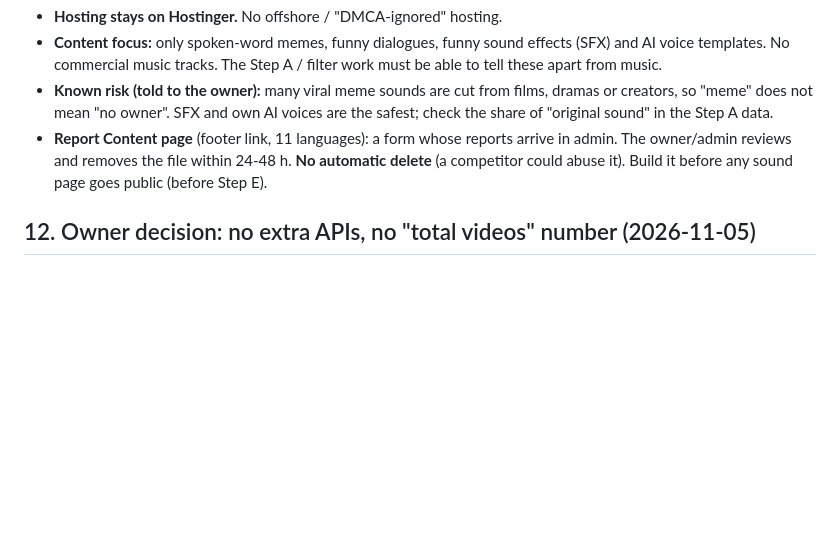
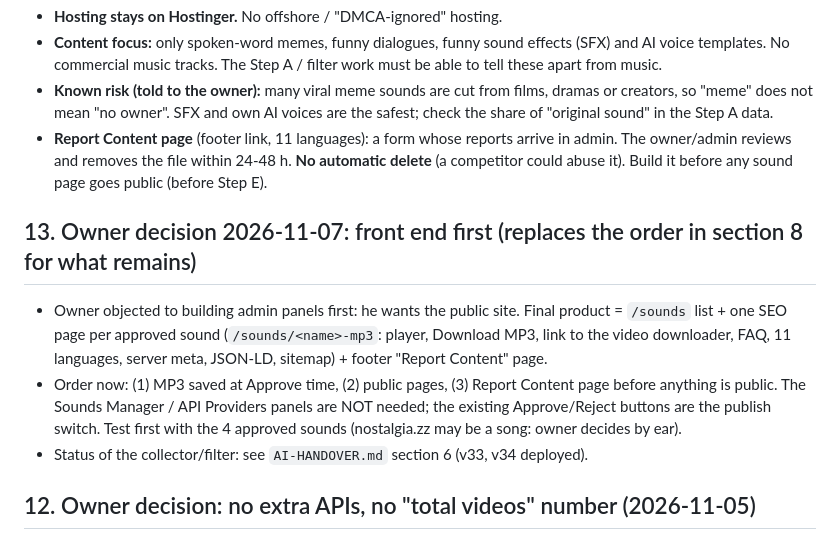
Before and after one commit to SMP1990/Rep-02, a Markdown page: PLAN-TRENDING-SOUNDS.md, the part around the change. GitHub-like rendering; blank space fills up the shorter version.

```diff
--- a/PLAN-TRENDING-SOUNDS.md
+++ b/PLAN-TRENDING-SOUNDS.md
@@ -132,6 +132,13 @@ Suggested first of these (safe, fits the existing tools): hashtag bundles, font/
 - **Report Content page** (footer link, 11 languages): a form whose reports arrive in admin. The owner/admin reviews and
   removes the file within 24-48 h. **No automatic delete** (a competitor could abuse it). Build it before any sound page goes public (before Step E).
 
+## 13. Owner decision 2026-11-07: front end first (replaces the order in section 8 for what remains)
+- Owner objected to building admin panels first: he wants the public site. Final product = `/sounds` list + one SEO page per approved sound
+  (`/sounds/<name>-mp3`: player, Download MP3, link to the video downloader, FAQ, 11 languages, server meta, JSON-LD, sitemap) + footer "Report Content" page.
+- Order now: (1) MP3 saved at Approve time, (2) public pages, (3) Report Content page before anything is public. The Sounds Manager / API Providers panels are NOT needed;
+  the existing Approve/Reject buttons are the publish switch. Test first with the 4 approved sounds (nostalgia.zz may be a song: owner decides by ear).
+- Status of the collector/filter: see `AI-HANDOVER.md` section 6 (v33, v34 deployed).
+
 ## 12. Owner decision: no extra APIs, no "total videos" number (2026-11-05)
 - The owner decided **not to show the sound's total number of videos** and **not to add RapidAPI / Apify or any other API**.
   "Top video views" is enough. Step B is **dropped** (research only: `tiktok-scraper7` free plan = 300 calls/month, TikWM's
```
Also changed, not shown: AI-HANDOVER.md (+13 -2 lines).
